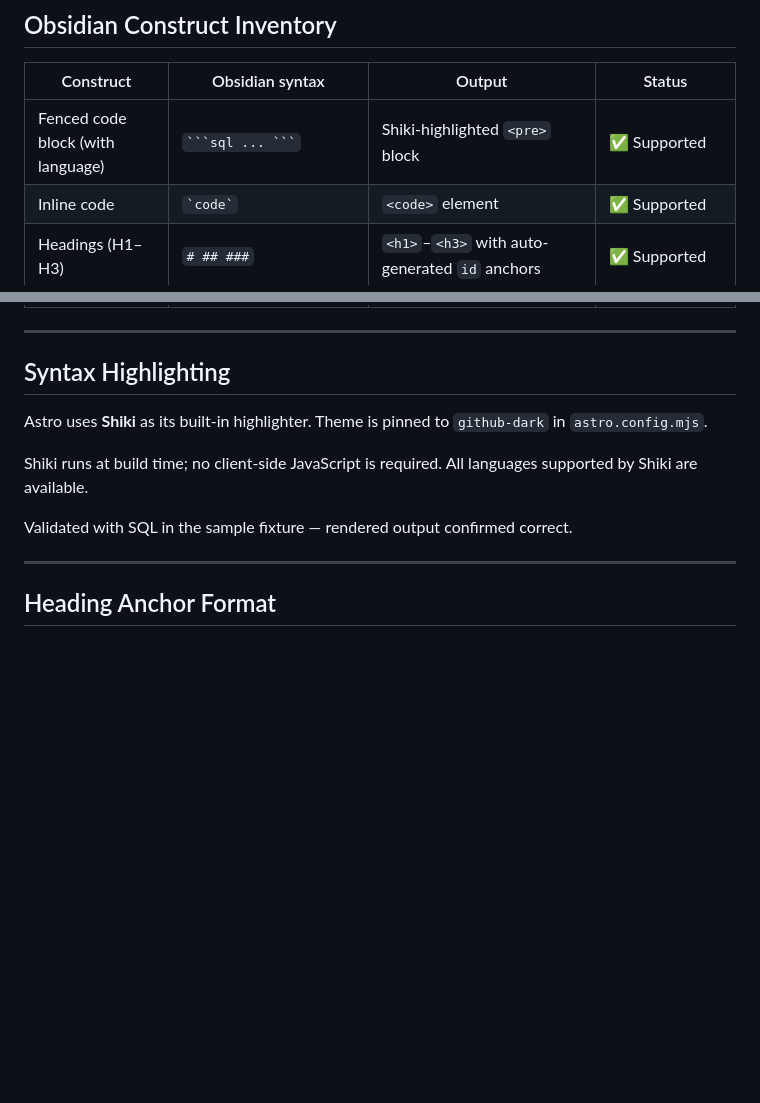
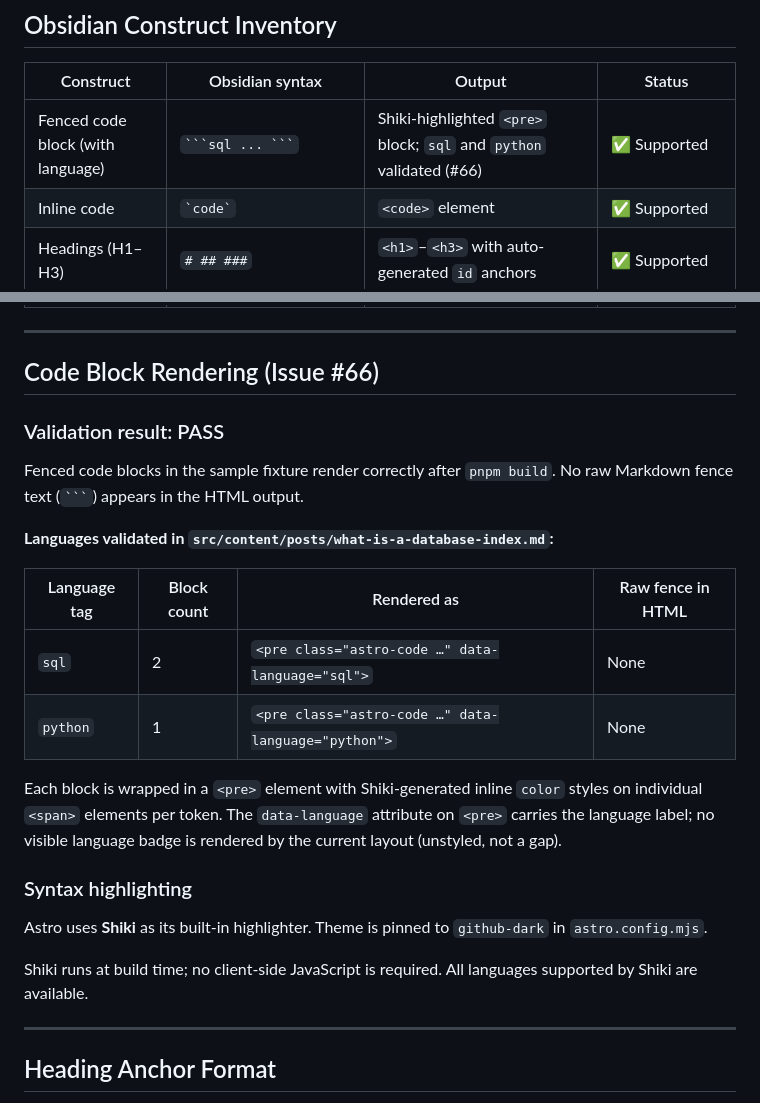
Before and after one commit to whqtker-projects/blog, a Markdown page: docs/rendering-compatibility.md, 2 parts joined by grey strips. Drawn GitHub-style; blank space fills up the shorter version.

`````diff
--- a/docs/rendering-compatibility.md
+++ b/docs/rendering-compatibility.md
@@ -16,7 +16,7 @@ Image rendering validated: `public/images/btree-structure.svg` is committed and
 
 | Construct | Obsidian syntax | Output | Status |
 |-----------|----------------|--------|--------|
-| Fenced code block (with language) | ` ```sql ... ``` ` | Shiki-highlighted `<pre>` block | ✅ Supported |
+| Fenced code block (with language) | ` ```sql ... ``` ` | Shiki-highlighted `<pre>` block; `sql` and `python` validated (#66) | ✅ Supported |
 | Inline code | `` `code` `` | `<code>` element | ✅ Supported |
 | Headings (H1–H3) | `# ## ###` | `<h1>`–`<h3>` with auto-generated `id` anchors | ✅ Supported |
 | Bold / italic | `**bold**` / `*italic*` | `<strong>` / `<em>` | ✅ Supported |
@@ -34,13 +34,26 @@ Image rendering validated: `public/images/btree-structure.svg` is committed and
 
 ---
 
-## Syntax Highlighting
+## Code Block Rendering (Issue #66)
+
+### Validation result: PASS
+
+Fenced code blocks in the sample fixture render correctly after `pnpm build`. No raw Markdown fence text (```` ``` ````) appears in the HTML output.
+
+**Languages validated in `src/content/posts/what-is-a-database-index.md`:**
+
+| Language tag | Block count | Rendered as | Raw fence in HTML |
+|---|---|---|---|
+| `sql` | 2 | `<pre class="astro-code …" data-language="sql">` | None |
+| `python` | 1 | `<pre class="astro-code …" data-language="python">` | None |
+
+Each block is wrapped in a `<pre>` element with Shiki-generated inline `color` styles on individual `<span>` elements per token. The `data-language` attribute on `<pre>` carries the language label; no visible language badge is rendered by the current layout (unstyled, not a gap).
+
+### Syntax highlighting
 
 Astro uses **Shiki** as its built-in highlighter. Theme is pinned to `github-dark` in `astro.config.mjs`.
 
 Shiki runs at build time; no client-side JavaScript is required. All languages supported by Shiki are available.
-
-Validated with SQL in the sample fixture — rendered output confirmed correct.
 
 ---
 
`````
Also changed, not shown: 1 other file.
